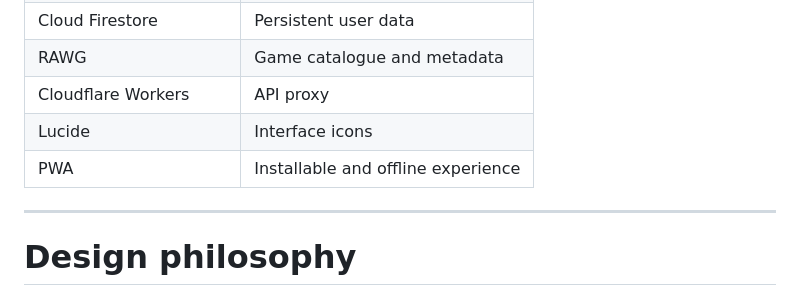
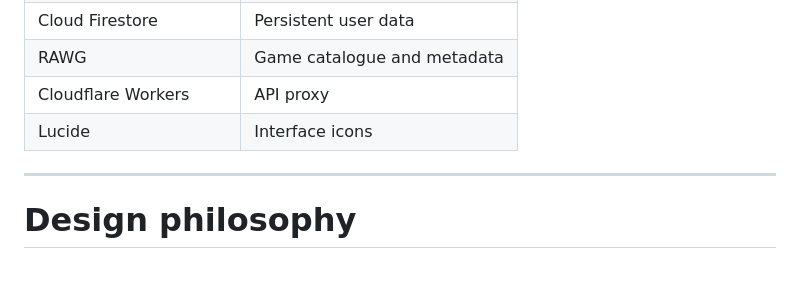
Before and after one commit to Shahisha1/ProgLog, a Markdown page: README.md, the part around the change. Rendered like a GitHub page; blank space fills up the shorter version.

Commit message:
refactor: remove PWA mention from README.md

```diff
--- a/README.md
+++ b/README.md
@@ -447,7 +447,6 @@ progLog keeps the frontend lightweight while separating external API access from
 | RAWG                    | Game catalogue and metadata        |
 | Cloudflare Workers      | API proxy                          |
 | Lucide                  | Interface icons                    |
-| PWA                     | Installable and offline experience |
 
 ---
 
```
